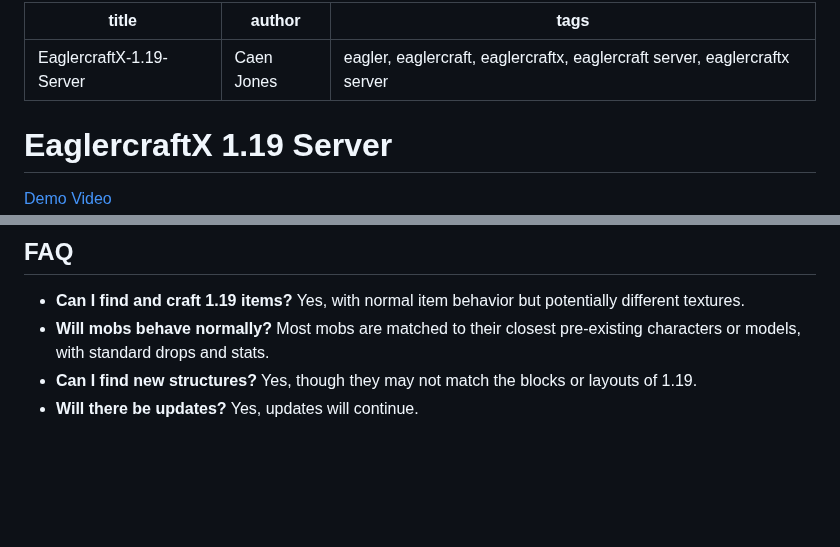
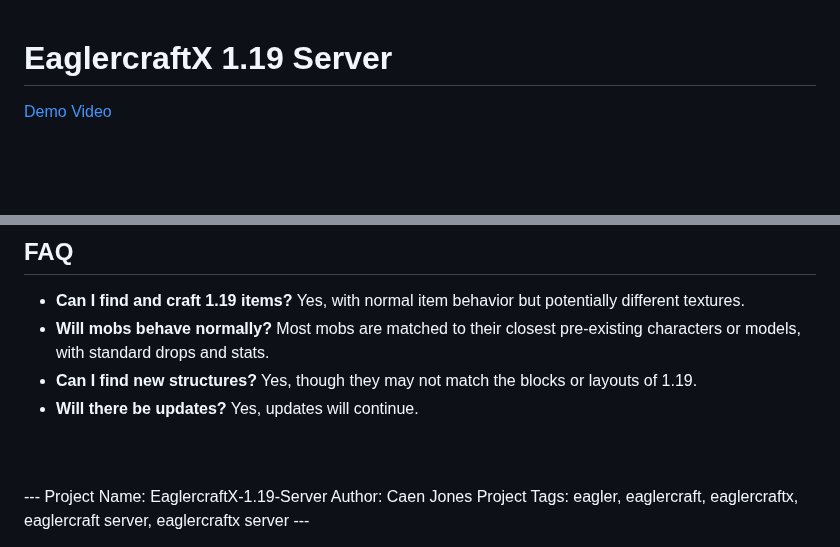
Before and after one commit to CaenJones/EaglercraftX-1.19-Server, a Markdown page: README.md, 2 parts joined by grey strips. Rendered like a GitHub page; blank space fills up the shorter version.

```diff
--- a/README.md
+++ b/README.md
@@ -1,10 +1,3 @@
----
-title: EaglercraftX-1.19-Server
-author: Caen Jones
-tags: eagler, eaglercraft, eaglercraftx, eaglercraft server, eaglercraftx server
----
-
-
 # EaglercraftX 1.19 Server
 [Demo Video](https://github.com/CaenJones/EaglercraftX-1.19-Server/assets/131218155/0ee532ab-46d3-4959-ac9a-860931ffd649)
 
@@ -62,3 +55,10 @@ If your server is not starting after a crash, try deleting the `server/world/ses
 - **Will mobs behave normally?** Most mobs are matched to their closest pre-existing characters or models, with standard drops and stats.
 - **Can I find new structures?** Yes, though they may not match the blocks or layouts of 1.19.
 - **Will there be updates?** Yes, updates will continue.
+<br>
+<br>
+---
+Project Name: EaglercraftX-1.19-Server
+Author: Caen Jones
+Project Tags: eagler, eaglercraft, eaglercraftx, eaglercraft server, eaglercraftx server
+---
```
